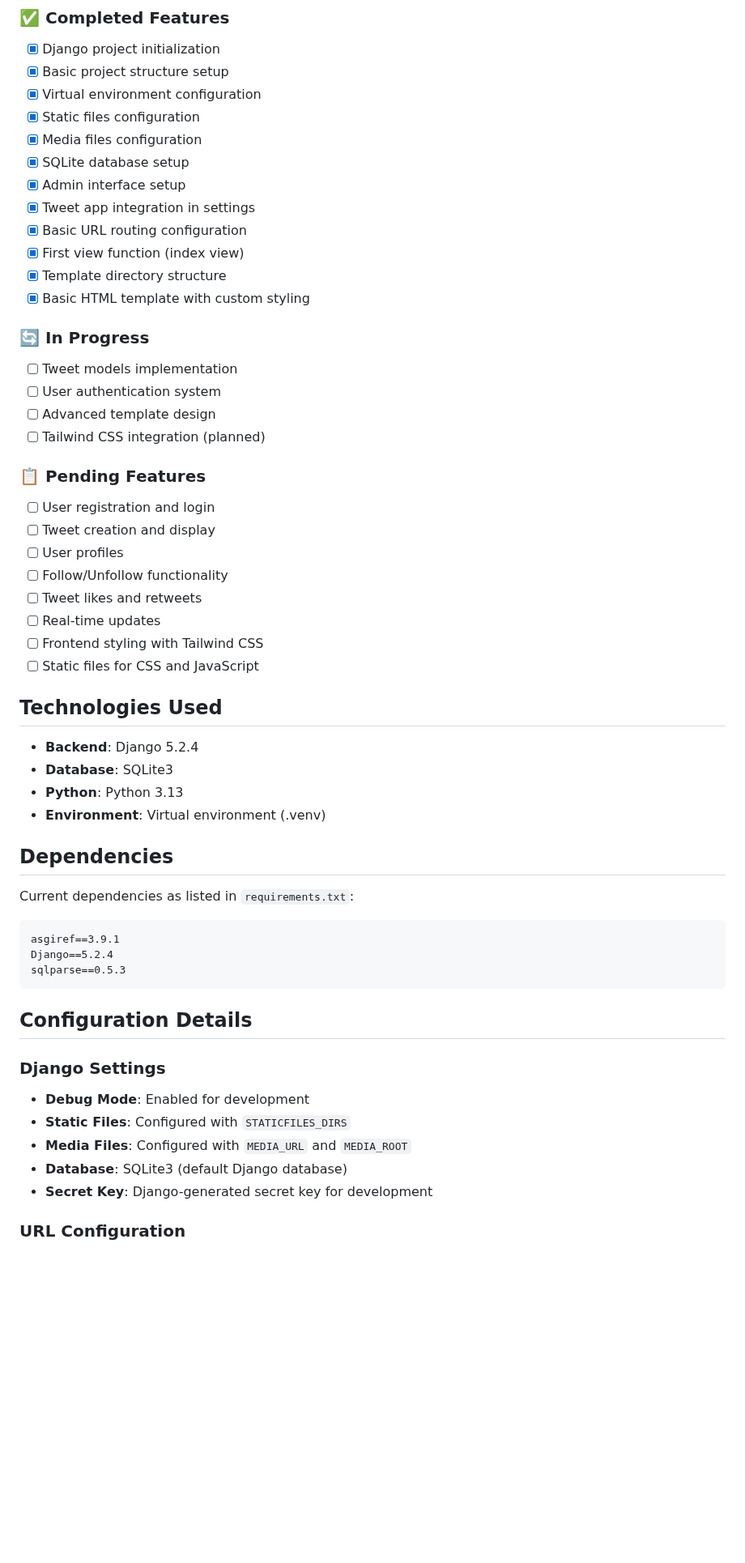
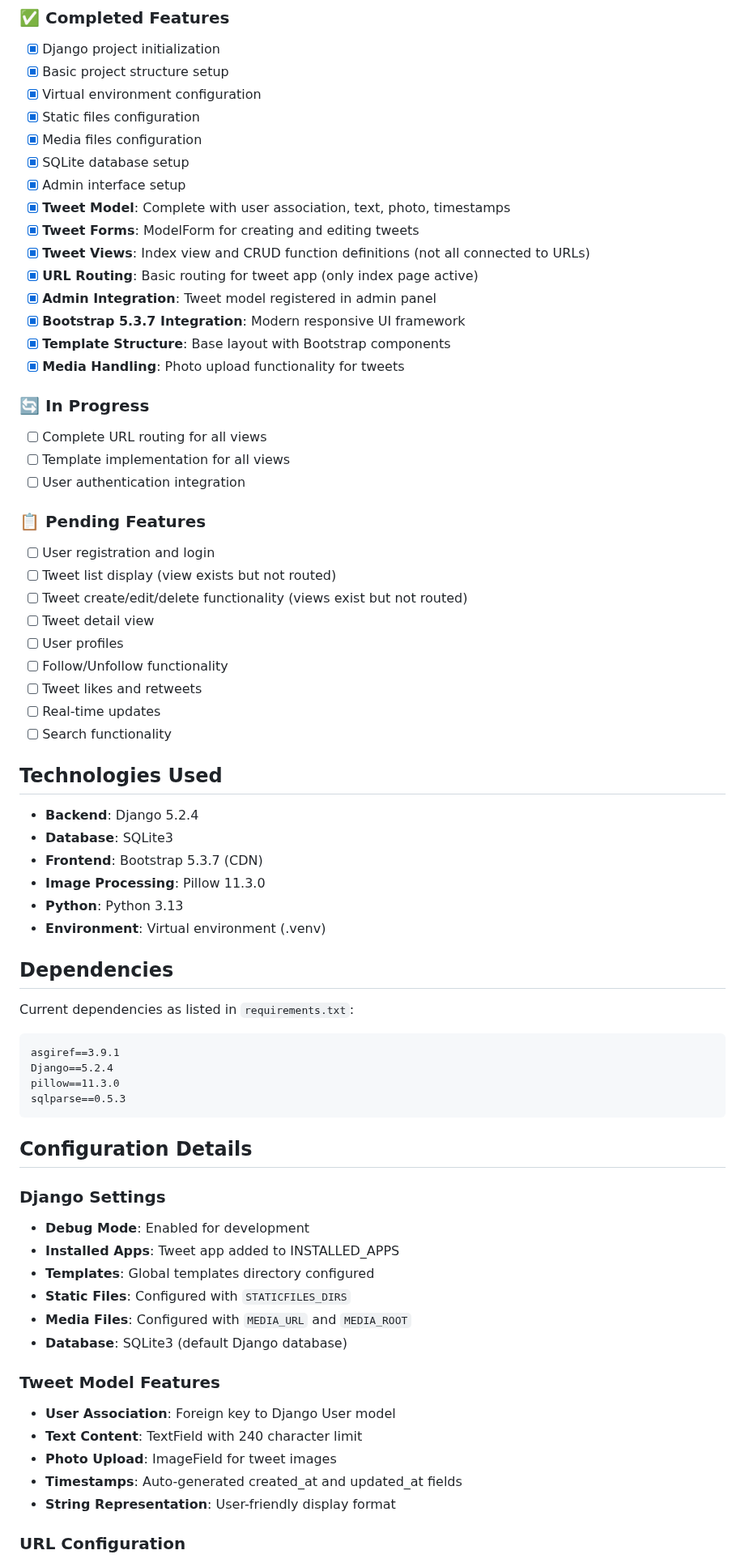
Before and after one commit to Satish-Das/tweet_application, a Markdown page: README.md, the part around one of its changes. Shown at 81% size. Rendered like a GitHub page; blank space fills up the shorter version.

````diff
--- a/README.md
+++ b/README.md
@@ -49,32 +54,37 @@ tweet_application/
 - [x] Media files configuration
 - [x] SQLite database setup
 - [x] Admin interface setup
-- [x] Tweet app integration in settings
-- [x] Basic URL routing configuration
-- [x] First view function (index view)
-- [x] Template directory structure
-- [x] Basic HTML template with custom styling
+- [x] **Tweet Model**: Complete with user association, text, photo, timestamps
+- [x] **Tweet Forms**: ModelForm for creating and editing tweets
+- [x] **Tweet Views**: Index view and CRUD function definitions (not all connected to URLs)
+- [x] **URL Routing**: Basic routing for tweet app (only index page active)
+- [x] **Admin Integration**: Tweet model registered in admin panel
+- [x] **Bootstrap 5.3.7 Integration**: Modern responsive UI framework
+- [x] **Template Structure**: Base layout with Bootstrap components
+- [x] **Media Handling**: Photo upload functionality for tweets
 
 ### 🔄 In Progress
-- [ ] Tweet models implementation
-- [ ] User authentication system
-- [ ] Advanced template design
-- [ ] Tailwind CSS integration (planned)
+- [ ] Complete URL routing for all views
+- [ ] Template implementation for all views
+- [ ] User authentication integration
 
 ### 📋 Pending Features
 - [ ] User registration and login
-- [ ] Tweet creation and display
+- [ ] Tweet list display (view exists but not routed)
+- [ ] Tweet create/edit/delete functionality (views exist but not routed)
+- [ ] Tweet detail view
 - [ ] User profiles
 - [ ] Follow/Unfollow functionality
 - [ ] Tweet likes and retweets
 - [ ] Real-time updates
-- [ ] Frontend styling with Tailwind CSS
-- [ ] Static files for CSS and JavaScript
+- [ ] Search functionality
 
 ## Technologies Used
 
 - **Backend**: Django 5.2.4
 - **Database**: SQLite3
+- **Frontend**: Bootstrap 5.3.7 (CDN)
+- **Image Processing**: Pillow 11.3.0
 - **Python**: Python 3.13
 - **Environment**: Virtual environment (.venv)
 
@@ -84,6 +94,7 @@ Current dependencies as listed in `requirements.txt`:
 ```
 asgiref==3.9.1
 Django==5.2.4
+pillow==11.3.0
 sqlparse==0.5.3
 ```
 
@@ -91,9 +102,17 @@ sqlparse==0.5.3
 
 ### Django Settings
 - **Debug Mode**: Enabled for development
+- **Installed Apps**: Tweet app added to INSTALLED_APPS
+- **Templates**: Global templates directory configured
 - **Static Files**: Configured with `STATICFILES_DIRS`
 - **Media Files**: Configured with `MEDIA_URL` and `MEDIA_ROOT`
 - **Database**: SQLite3 (default Django database)
-- **Secret Key**: Django-generated secret key for development
+
+### Tweet Model Features
+- **User Association**: Foreign key to Django User model
+- **Text Content**: TextField with 240 character limit
+- **Photo Upload**: ImageField for tweet images
+- **Timestamps**: Auto-generated created_at and updated_at fields
+- **String Representation**: User-friendly display format
 
 ### URL Configuration
````
Also changed, not shown: other parts of README.md (+65 -126 lines).
